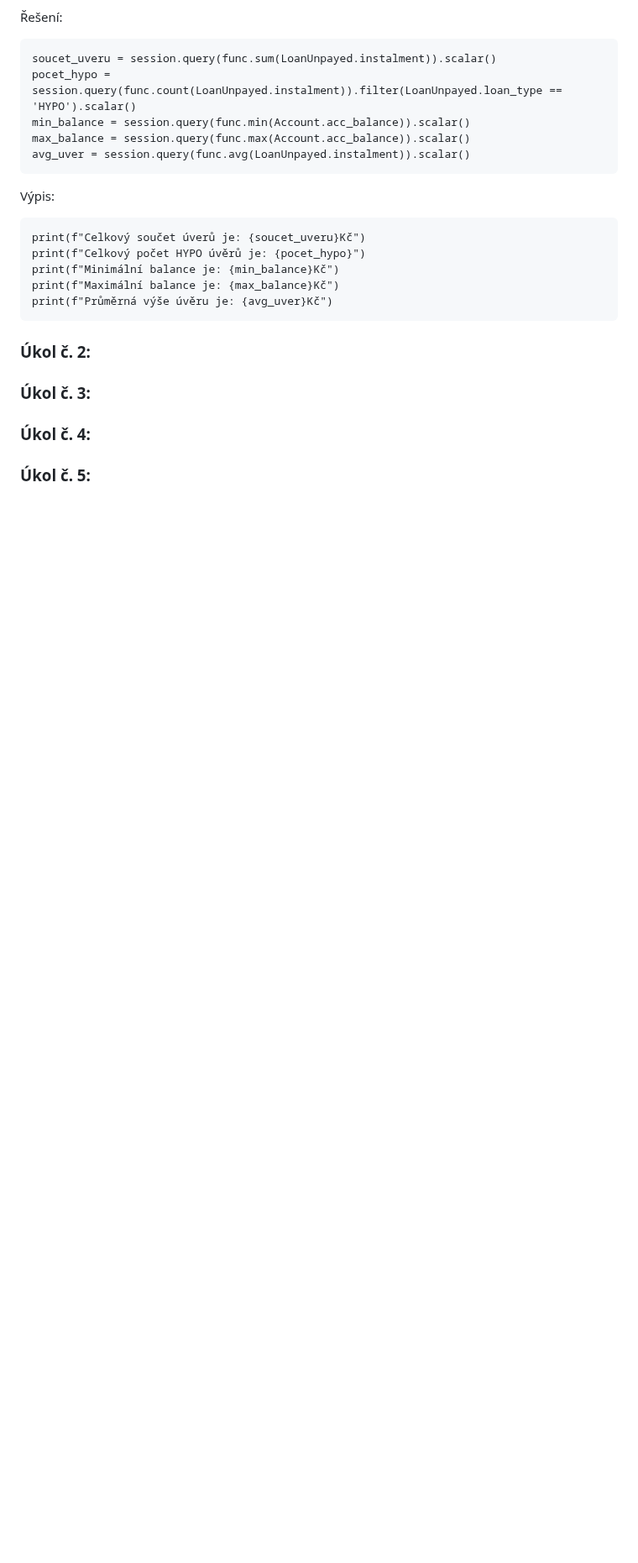
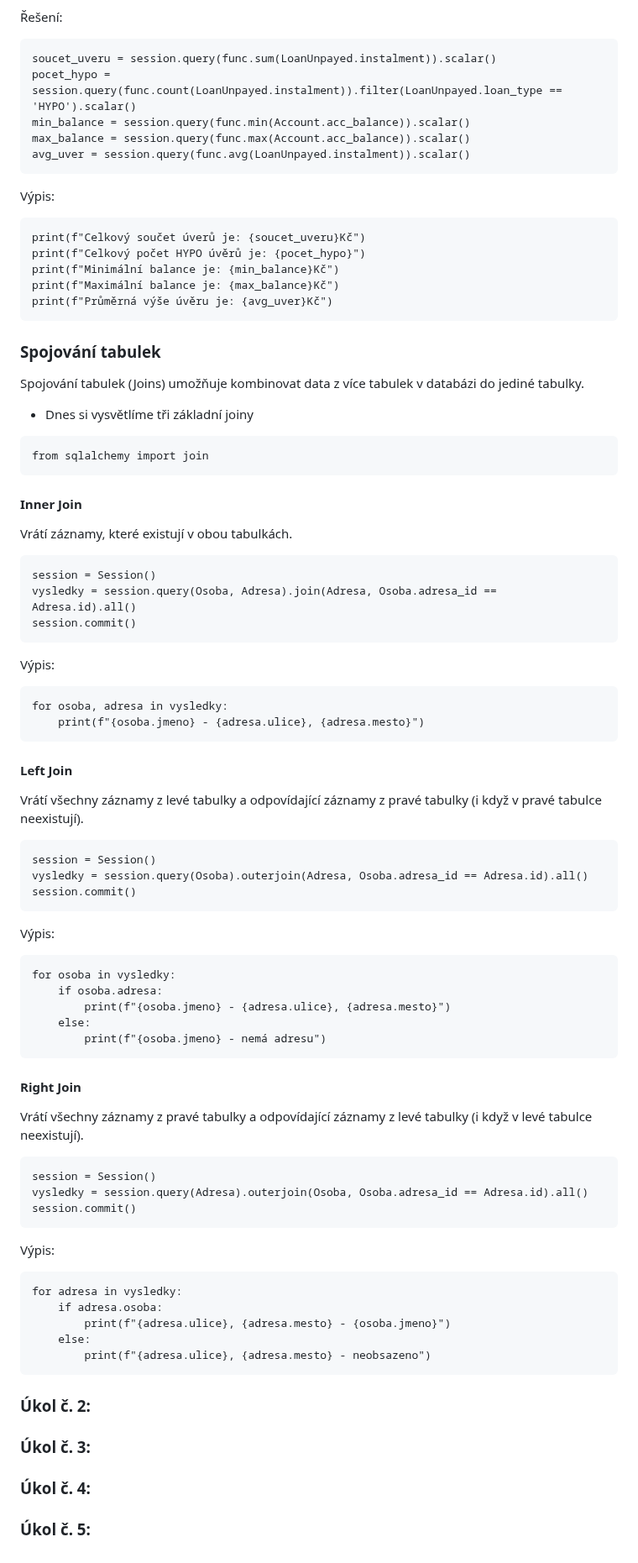
Before and after one commit to Hamzic12/SQL-Alchemy, a Markdown page: README.md, the part around one of its changes. Shown at 84% size. GitHub-like rendering; blank space fills up the shorter version.

`````diff
--- a/README.md
+++ b/README.md
@@ -1228,6 +1228,56 @@ print(f"Minimální balance je: {min_balance}Kč")
 print(f"Maximální balance je: {max_balance}Kč")
 print(f"Průměrná výše úvěru je: {avg_uver}Kč")
 ````
+
+### Spojování tabulek
+Spojování tabulek (Joins) umožňuje kombinovat data z více tabulek v databázi do jediné tabulky.
+- Dnes si vysvětlíme tři základní joiny
+````
+from sqlalchemy import join
+````
+#### Inner Join
+Vrátí záznamy, které existují v obou tabulkách.
+````
+session = Session()
+vysledky = session.query(Osoba, Adresa).join(Adresa, Osoba.adresa_id == Adresa.id).all()
+session.commit()
+````
+Výpis:
+````
+for osoba, adresa in vysledky:
+    print(f"{osoba.jmeno} - {adresa.ulice}, {adresa.mesto}")
+````
+#### Left Join
+Vrátí všechny záznamy z levé tabulky a odpovídající záznamy z pravé tabulky (i když v pravé tabulce neexistují).
+````
+session = Session()
+vysledky = session.query(Osoba).outerjoin(Adresa, Osoba.adresa_id == Adresa.id).all()
+session.commit()
+````
+Výpis:
+````
+for osoba in vysledky:
+    if osoba.adresa:
+        print(f"{osoba.jmeno} - {adresa.ulice}, {adresa.mesto}")
+    else:
+        print(f"{osoba.jmeno} - nemá adresu")
+````
+#### Right Join
+Vrátí všechny záznamy z pravé tabulky a odpovídající záznamy z levé tabulky (i když v levé tabulce neexistují).
+````
+session = Session()
+vysledky = session.query(Adresa).outerjoin(Osoba, Osoba.adresa_id == Adresa.id).all()
+session.commit()
+````
+Výpis:
+````
+for adresa in vysledky:
+    if adresa.osoba:
+        print(f"{adresa.ulice}, {adresa.mesto} - {osoba.jmeno}")
+    else:
+        print(f"{adresa.ulice}, {adresa.mesto} - neobsazeno")
+````
+
 ### Úkol č. 2:
 
 ### Úkol č. 3:
`````
Also changed, not shown: other parts of README.md (+1 -1 lines).
